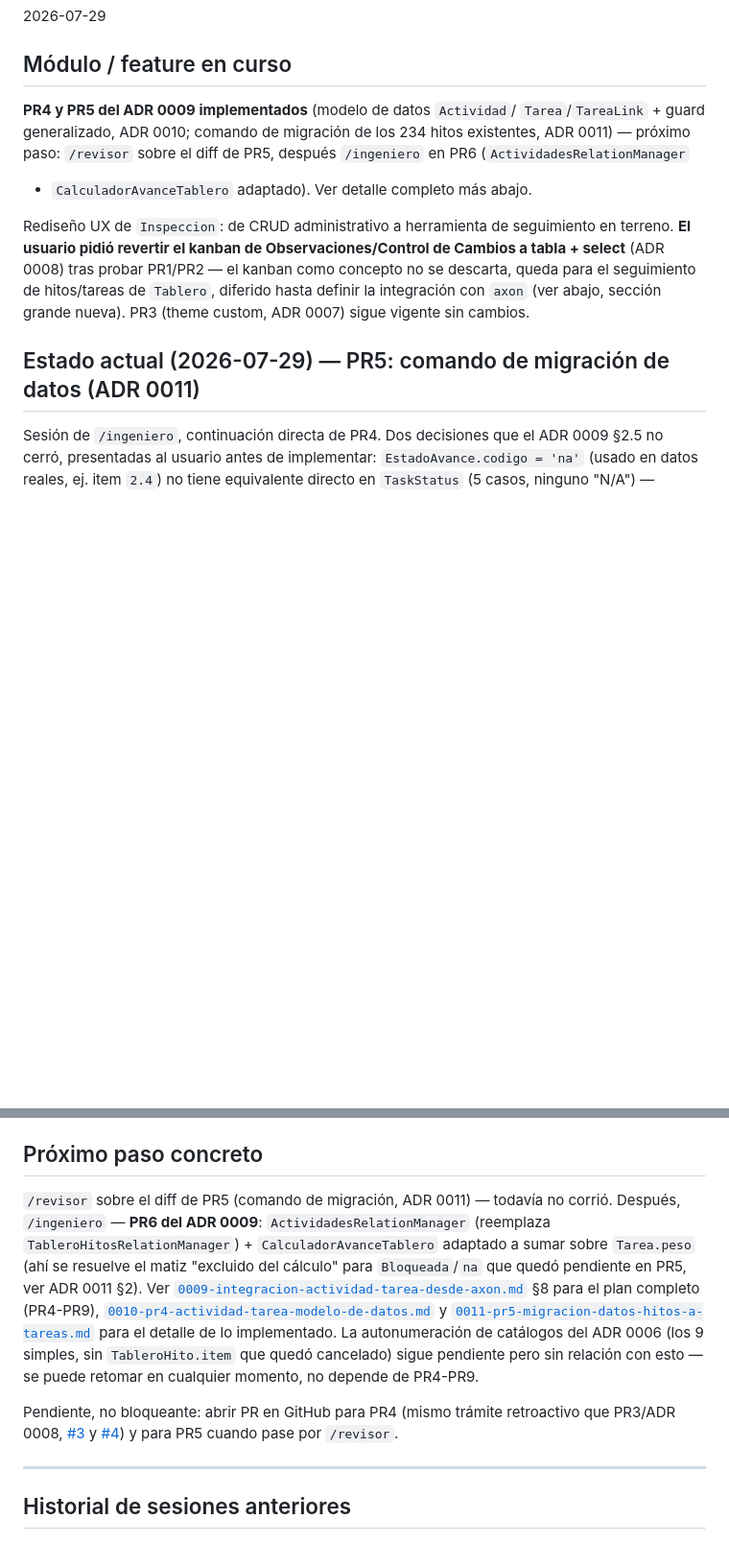
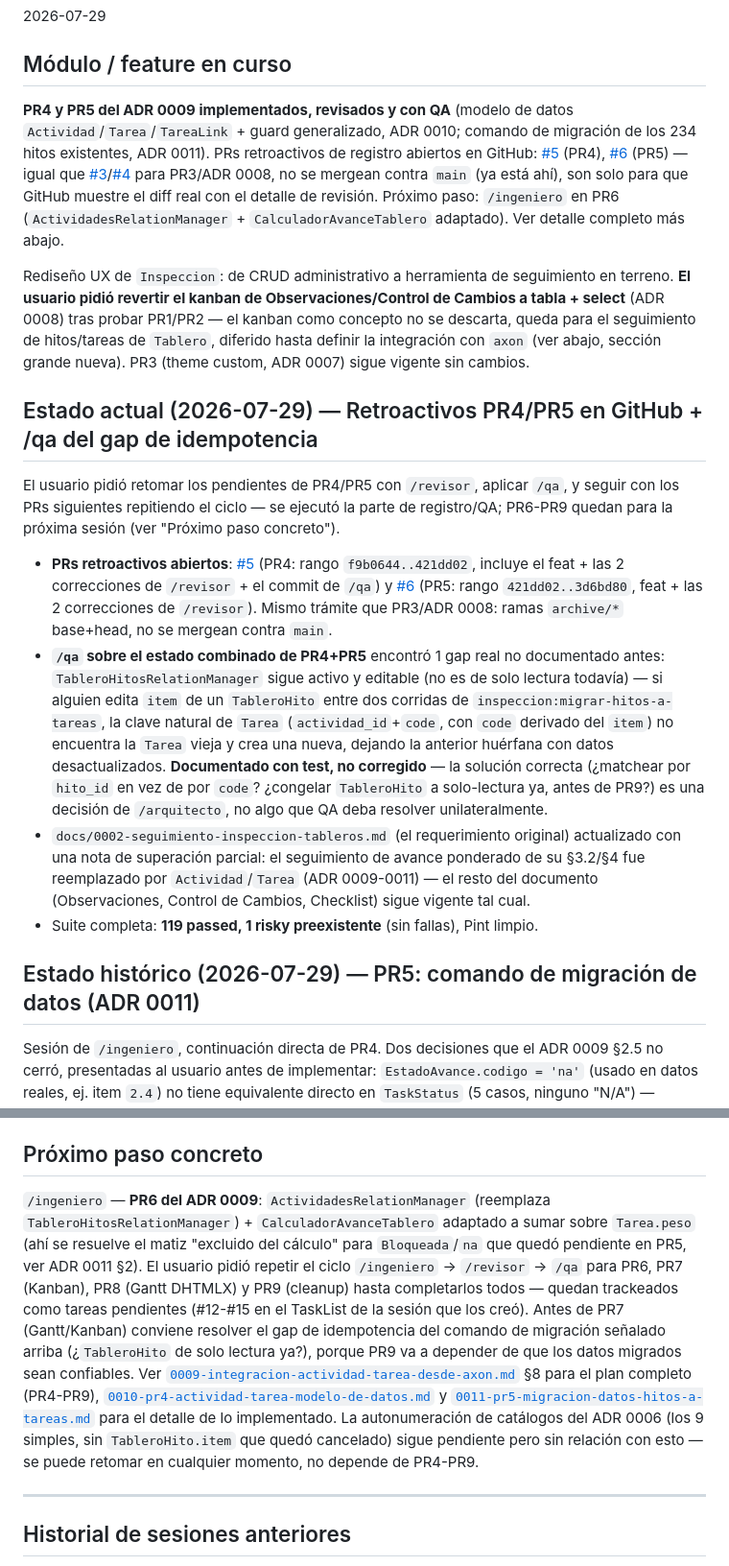
Before and after one commit to discorallado/inspector, a Markdown page: SESSION.md, 2 parts joined by grey strips. Shown at 96% size. Rendered like a GitHub page; blank space fills up the shorter version.

Commit message:
docs: registra PRs retroactivos de PR4/PR5, hallazgo de /qa, y actualiza el requerimiento original
- SESSION.md: PRs #5/#6 abiertos en GitHub (registro retroactivo de
  PR4/PR5, mismo trámite que PR3/ADR 0008), y el hallazgo de /qa sobre
  el gap de idempotencia de MigrarHitosATareasCommand cuando
  TableroHito.item cambia entre corridas (documentado con test en
  5321d83, no corregido — decisión de /arquitecto pendiente).
- docs/0002-seguimiento-inspeccion-tableros.md: nota de superación
  parcial — el seguimiento de avance ponderado de §3.2/§4 (TableroHito)
  fue reemplazado por Actividad/Tarea (ADR 0009-0011); el resto del
  documento (Observaciones, Control de Cambios, Checklist IEC 61439)
  sigue vigente tal cual, sin cambios de esta sesión.

Sin cambios de código — solo documentación de estado.

Co-Authored-By: Claude Sonnet 5 <noreply@anthropic.com>

```diff
--- a/SESSION.md
+++ b/SESSION.md
@@ -10,11 +10,17 @@
 2026-07-29
 
 ## Módulo / feature en curso
-**PR4 y PR5 del ADR 0009 implementados** (modelo de datos `Actividad`/
-`Tarea`/`TareaLink` + guard generalizado, ADR 0010; comando de migración
-de los 234 hitos existentes, ADR 0011) — próximo paso: `/revisor` sobre
-el diff de PR5, después `/ingeniero` en PR6 (`ActividadesRelationManager`
-+ `CalculadorAvanceTablero` adaptado). Ver detalle completo más abajo.
+**PR4 y PR5 del ADR 0009 implementados, revisados y con QA** (modelo de
+datos `Actividad`/`Tarea`/`TareaLink` + guard generalizado, ADR 0010;
+comando de migración de los 234 hitos existentes, ADR 0011). PRs
+retroactivos de registro abiertos en GitHub:
+[#5](https://github.com/discorallado/inspector/pull/5) (PR4),
+[#6](https://github.com/discorallado/inspector/pull/6) (PR5) — igual que
+[#3](https://github.com/discorallado/inspector/pull/3)/[#4](https://github.com/discorallado/inspector/pull/4)
+para PR3/ADR 0008, no se mergean contra `main` (ya está ahí), son solo
+para que GitHub muestre el diff real con el detalle de revisión.
+Próximo paso: `/ingeniero` en PR6 (`ActividadesRelationManager` +
+`CalculadorAvanceTablero` adaptado). Ver detalle completo más abajo.
 
 Rediseño UX de `Inspeccion`: de CRUD administrativo a herramienta de
 seguimiento en terreno. **El usuario pidió revertir el kanban de
@@ -24,7 +30,39 @@ seguimiento de hitos/tareas de `Tablero`, diferido hasta definir la
 integración con `axon` (ver abajo, sección grande nueva). PR3 (theme
 custom, ADR 0007) sigue vigente sin cambios.
 
-## Estado actual (2026-07-29) — PR5: comando de migración de datos (ADR 0011)
+## Estado actual (2026-07-29) — Retroactivos PR4/PR5 en GitHub + /qa del gap de idempotencia
+
+El usuario pidió retomar los pendientes de PR4/PR5 con `/revisor`, aplicar
+`/qa`, y seguir con los PRs siguientes repitiendo el ciclo — se ejecutó la
+parte de registro/QA; PR6-PR9 quedan para la próxima sesión (ver "Próximo
+paso concreto").
+
+- **PRs retroactivos abiertos**: [#5](https://github.com/discorallado/inspector/pull/5)
+  (PR4: rango `f9b0644..421dd02`, incluye el feat + las 2 correcciones de
+  `/revisor` + el commit de `/qa`) y [#6](https://github.com/discorallado/inspector/pull/6)
+  (PR5: rango `421dd02..3d6bd80`, feat + las 2 correcciones de `/revisor`).
+  Mismo trámite que PR3/ADR 0008: ramas `archive/*` base+head, no se
+  mergean contra `main`.
+- **`/qa` sobre el estado combinado de PR4+PR5** encontró 1 gap real no
+  documentado antes: `TableroHitosRelationManager` sigue activo y
+  editable (no es de solo lectura todavía) — si alguien edita `item` de
+  un `TableroHito` entre dos corridas de
+  `inspeccion:migrar-hitos-a-tareas`, la clave natural de `Tarea`
+  (`actividad_id`+`code`, con `code` derivado del `item`) no encuentra la
+  `Tarea` vieja y crea una nueva, dejando la anterior huérfana con datos
+  desactualizados. **Documentado con test, no corregido** — la solución
+  correcta (¿matchear por `hito_id` en vez de por `code`? ¿congelar
+  `TableroHito` a solo-lectura ya, antes de PR9?) es una decisión de
+  `/arquitecto`, no algo que QA deba resolver unilateralmente.
+- `docs/0002-seguimiento-inspeccion-tableros.md` (el requerimiento
+  original) actualizado con una nota de superación parcial: el
+  seguimiento de avance ponderado de su §3.2/§4 fue reemplazado por
+  `Actividad`/`Tarea` (ADR 0009-0011) — el resto del documento
+  (Observaciones, Control de Cambios, Checklist) sigue vigente tal cual.
+- Suite completa: **119 passed, 1 risky preexistente** (sin fallas), Pint
+  limpio.
+
+## Estado histórico (2026-07-29) — PR5: comando de migración de datos (ADR 0011)
 
 Sesión de `/ingeniero`, continuación directa de PR4. Dos decisiones que
 el ADR 0009 §2.5 no cerró, presentadas al usuario antes de implementar:
@@ -455,12 +493,17 @@ viejos. Detalle completo en el comentario de la clase
 (`Modules/Inspeccion/app/Services/TransicionEstadoGuard.php`).
 
 ## Próximo paso concreto
-`/revisor` sobre el diff de PR5 (comando de migración, ADR 0011) —
-todavía no corrió. Después, `/ingeniero` — **PR6 del ADR 0009**:
-`ActividadesRelationManager` (reemplaza `TableroHitosRelationManager`) +
-`CalculadorAvanceTablero` adaptado a sumar sobre `Tarea.peso` (ahí se
-resuelve el matiz "excluido del cálculo" para `Bloqueada`/`na` que quedó
-pendiente en PR5, ver ADR 0011 §2). Ver
+`/ingeniero` — **PR6 del ADR 0009**: `ActividadesRelationManager`
+(reemplaza `TableroHitosRelationManager`) + `CalculadorAvanceTablero`
+adaptado a sumar sobre `Tarea.peso` (ahí se resuelve el matiz "excluido
+del cálculo" para `Bloqueada`/`na` que quedó pendiente en PR5, ver ADR
+0011 §2). El usuario pidió repetir el ciclo `/ingeniero` → `/revisor` →
+`/qa` para PR6, PR7 (Kanban), PR8 (Gantt DHTMLX) y PR9 (cleanup) hasta
+completarlos todos — quedan trackeados como tareas pendientes (#12-#15
+en el TaskList de la sesión que los creó). Antes de PR7 (Gantt/Kanban)
+conviene resolver el gap de idempotencia del comando de migración
+señalado arriba (¿`TableroHito` de solo lectura ya?), porque PR9 va a
+depender de que los datos migrados sean confiables. Ver
 [`0009-integracion-actividad-tarea-desde-axon.md`](Modules/Inspeccion/docs/adr/0009-integracion-actividad-tarea-desde-axon.md)
 §8 para el plan completo (PR4-PR9),
 [`0010-pr4-actividad-tarea-modelo-de-datos.md`](Modules/Inspeccion/docs/adr/0010-pr4-actividad-tarea-modelo-de-datos.md)
@@ -470,11 +513,6 @@ para el detalle de lo implementado. La autonumeración de catálogos del
 ADR 0006 (los 9 simples, sin `TableroHito.item` que quedó cancelado)
 sigue pendiente pero sin relación con esto — se puede retomar en
 cualquier momento, no depende de PR4-PR9.
-
-Pendiente, no bloqueante: abrir PR en GitHub para PR4 (mismo trámite
-retroactivo que PR3/ADR 0008, [#3](https://github.com/discorallado/inspector/pull/3)
-y [#4](https://github.com/discorallado/inspector/pull/4)) y para PR5
-cuando pase por `/revisor`.
 
 ---
 
```
Also changed, not shown: 1 other file.
